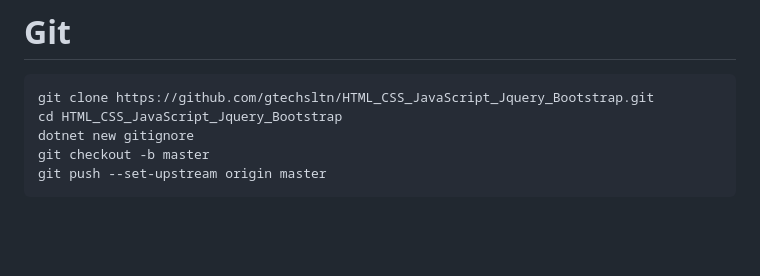
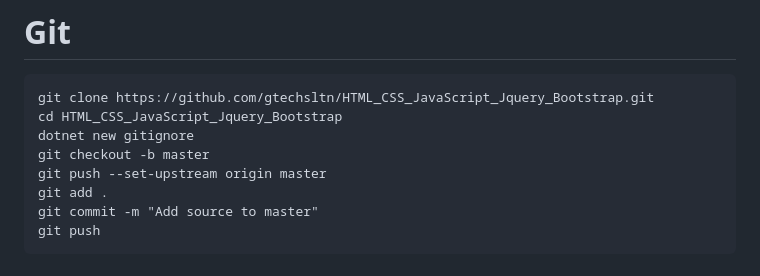
Before and after one commit to gtechsltn/HTML_CSS_JavaScript_Jquery_Bootstrap, a Markdown page: README.md, the part around the change. Rendered like a GitHub page; blank space fills up the shorter version.

````diff
--- a/README.md
+++ b/README.md
@@ -9,6 +9,9 @@ cd HTML_CSS_JavaScript_Jquery_Bootstrap
 dotnet new gitignore
 git checkout -b master
 git push --set-upstream origin master
+git add .
+git commit -m "Add source to master"
+git push
 ```
 
 # Run Command Prompt as an Administrator Using the Run Dialog
````
